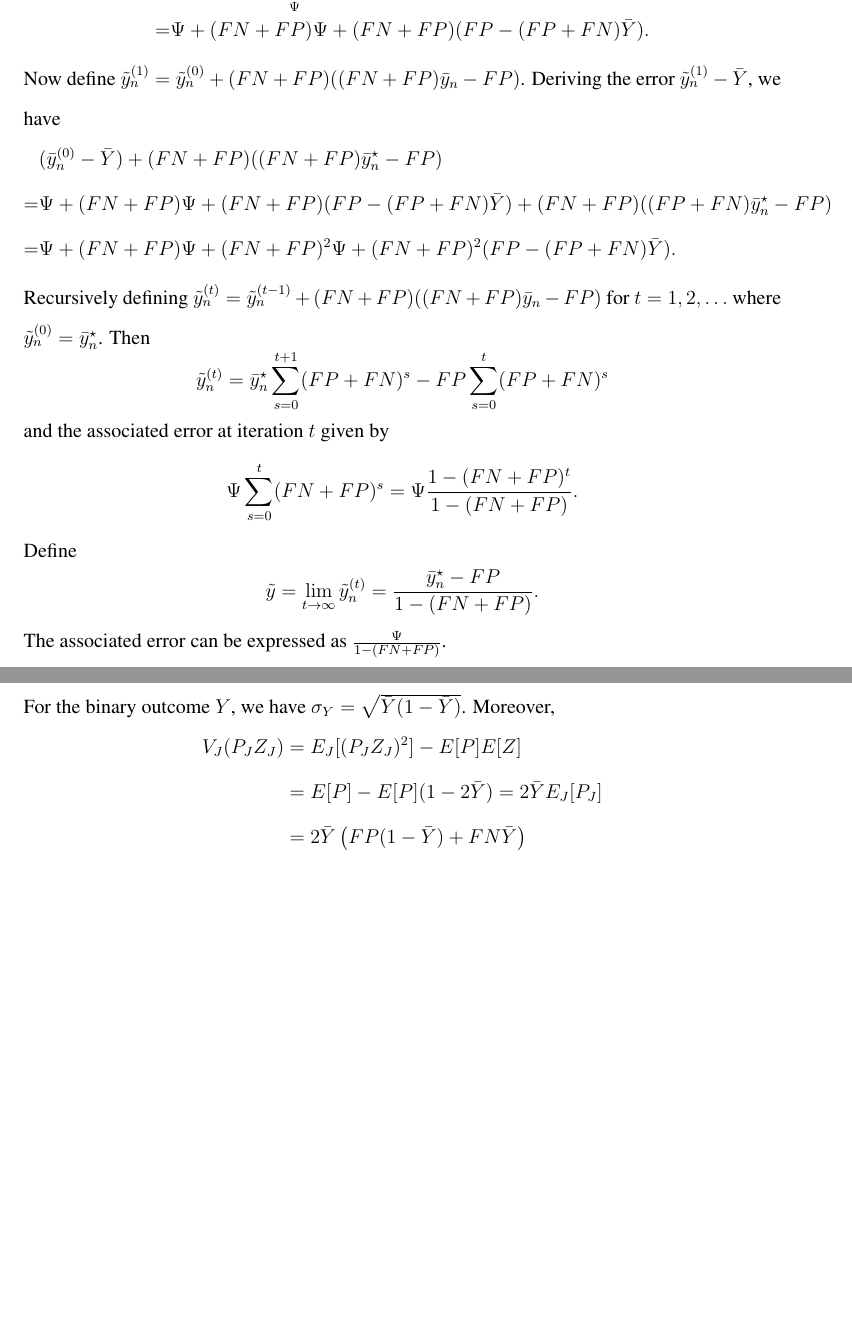
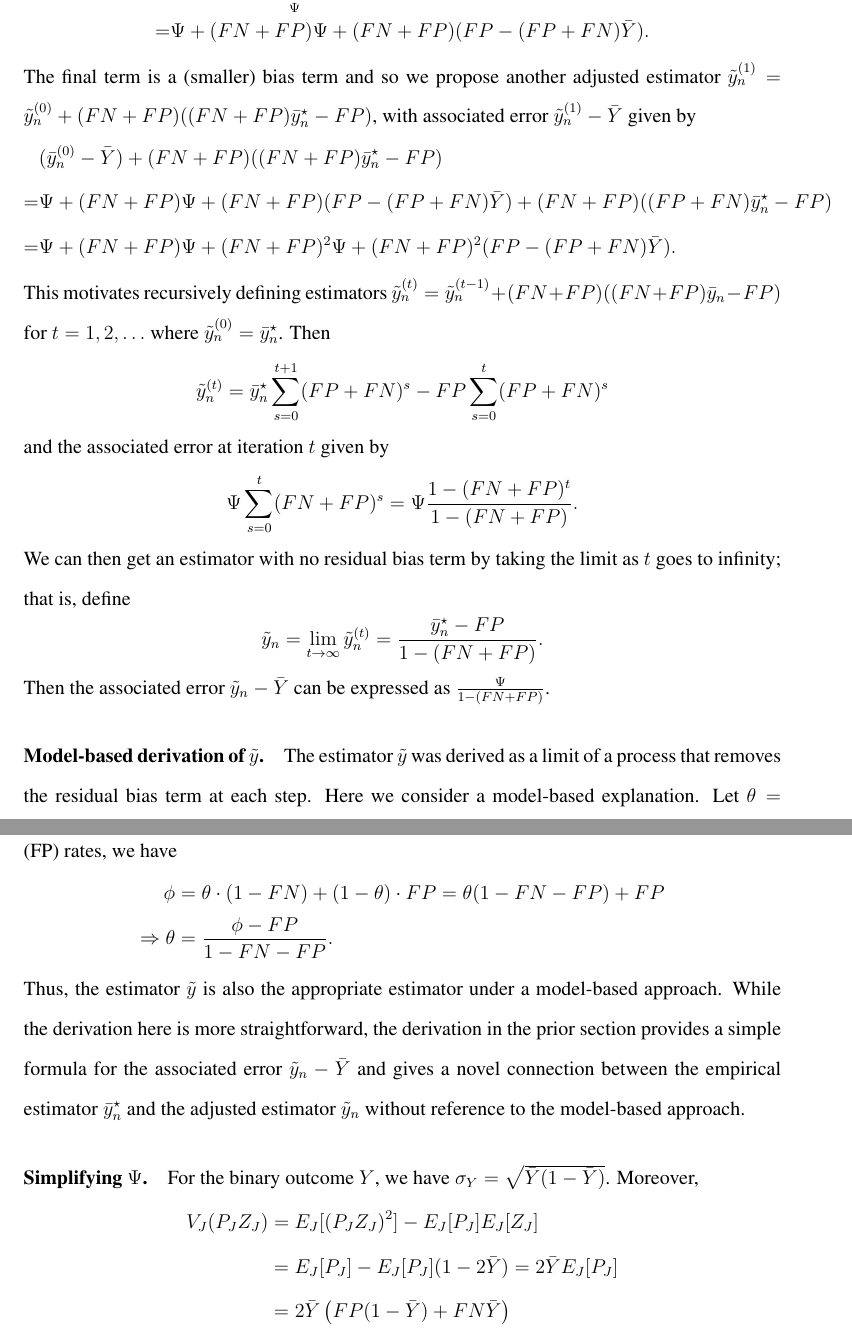
Before and after one commit to wdempsey/covid-umich, a LaTeX document (write-up/scifile.tex): two parts of pages 14 and 15 of 23, joined at a grey line, cut at the place of the change, the shorter picture padded with empty space. Compiled offline with pdfLaTeX.

Commit message:
Update scifile.tex

```diff
--- a/write-up/scifile.tex
+++ b/write-up/scifile.tex
@@ -263,7 +263,7 @@ $$
  =& \Psi + (FN + FP) \Psi + (FN + FP) (FP - (FP+FN) \bar Y).
  \end{aligned}
 $$
-Now define $\tilde y_n^{(1)} = \tilde y_n^{(0)} + (FN+FP)  ( (FN+FP) \bar y_n - FP)$.  Deriving the error $\tilde y_n^{(1)} - \bar Y$, we have
+The final term is a (smaller) bias term and so we propose another adjusted estimator $\tilde y_n^{(1)} = \tilde y_n^{(0)} + (FN+FP)  ( (FN+FP) \bar y_n^\star - FP)$, with associated error $\tilde y_n^{(1)} - \bar Y$ given by
 $$
 \begin{aligned}
  &(\bar y_n^{(0)} - \bar Y) + (FN+FP)  ( (FN+FP) \bar y_n^\star - FP)\\
@@ -271,7 +271,7 @@ $$
   =& \Psi + (FN + FP) \Psi + (FN + FP)^2 \Psi + (FN+FP)^2 (FP - (FP+FN) \bar Y).
  \end{aligned}
 $$
-Recursively defining  $\tilde y_n^{(t)} = \tilde y_n^{(t-1)} + (FN+FP)  ( (FN+FP) \bar y_n - FP)$ for $t=1,2,\ldots$ where $\tilde y_n^{(0)} = \bar y_n^\star$.  Then
+This motivates recursively defining estimators $\tilde y_n^{(t)} = \tilde y_n^{(t-1)} + (FN+FP)  ( (FN+FP) \bar y_n - FP)$ for $t=1,2,\ldots$ where $\tilde y_n^{(0)} = \bar y_n^\star$.  Then
 $$
 \tilde y_n^{(t)} = \bar y_n^\star \sum_{s=0}^{t+1} (FP+FN)^s - FP \sum_{s=0}^{t} (FP+FN)^s
 $$
@@ -279,19 +279,28 @@ and the associated error at iteration $t$ given by
 $$
 \Psi \sum_{s=0}^t (FN+FP)^s = \Psi \frac{1 - (FN+FP)^t}{1 - (FN+FP)}.
 $$
-Define
+We can then get an estimator with no residual bias term by taking the limit as $t$ goes to infinity; that is, define
 $$
-\tilde y = \lim_{t \to \infty} \tilde y_n^{(t)} = \frac{\bar y_n^\star - FP}{1 -(FN+FP)}.
+\tilde y_n = \lim_{t \to \infty} \tilde y_n^{(t)} = \frac{\bar y_n^\star - FP}{1 -(FN+FP)}.
 $$
-The associated error can be expressed as $\frac{\Psi}{1-(FN+FP)}$.
+Then the associated error $\tilde y_n - \bar Y$ can be expressed as $\frac{\Psi}{1-(FN+FP)}$.
 
-\subsubsection*{Estimate of observed data quality}
+\paragraph*{Model-based derivation of $\tilde y$.}
+The estimator $\tilde y$ was derived as a limit of a process that removes the residual bias term at each step.  Here we consider a model-based explanation.  Let $\theta = \pr( Y = 1)$ and $\phi = \pr( \text{test is positive})$.  Given a known false negative (FN) and false positive (FP) rates, we have
+$$
+\begin{aligned}
+\phi &= \theta \cdot (1-FN) + (1-\theta) \cdot FP = \theta (1-FN-FP) + FP \\
+\Rightarrow \theta &= \frac{\phi - FP}{1-FN-FP}.
+\end{aligned}
+$$
+Thus, the estimator $\tilde y$ is also the appropriate estimator under a model-based approach.  While the derivation here is more straightforward, the derivation in the prior section provides a simple formula for the associated error $\tilde y_n - \bar Y$ and gives a novel connection between the empirical estimator $\bar y_n^\star$ and the adjusted estimator $\tilde y_n$ without reference to the model-based approach.
 
+\paragraph*{Simplifying $\Psi$.}
 For the binary outcome $Y$, we have $\sigma_Y = \sqrt{\bar Y (1-\bar Y)}$. Moreover,
 $$
 \begin{aligned}
-V_J(P_J Z_J) &= E_J[(P_J Z_J)^2] - E[P] E[Z] \\
-&= E[P] - E[P] (1 - 2 \bar Y) = 2 \bar Y E_J [ P_J ] \\
+V_J(P_J Z_J) &= E_J[(P_J Z_J)^2] - E_J[P_J] E_J[Z_J] \\
+&= E_J[P_J] - E_J[P_J] (1 - 2 \bar Y) = 2 \bar Y E_J [ P_J ] \\
 &= 2 \bar Y \left( FP (1-\bar Y) + FN \bar Y \right) \\
 \Rightarrow \sigma_{PZ} &= \sqrt{ 2 \bar Y \left( FP (1-\bar Y) + FN \cdot  \bar Y \right) }
 \end{aligned}
```
Also changed, not shown: write-up/scifile.tex (8 more changed lines).
